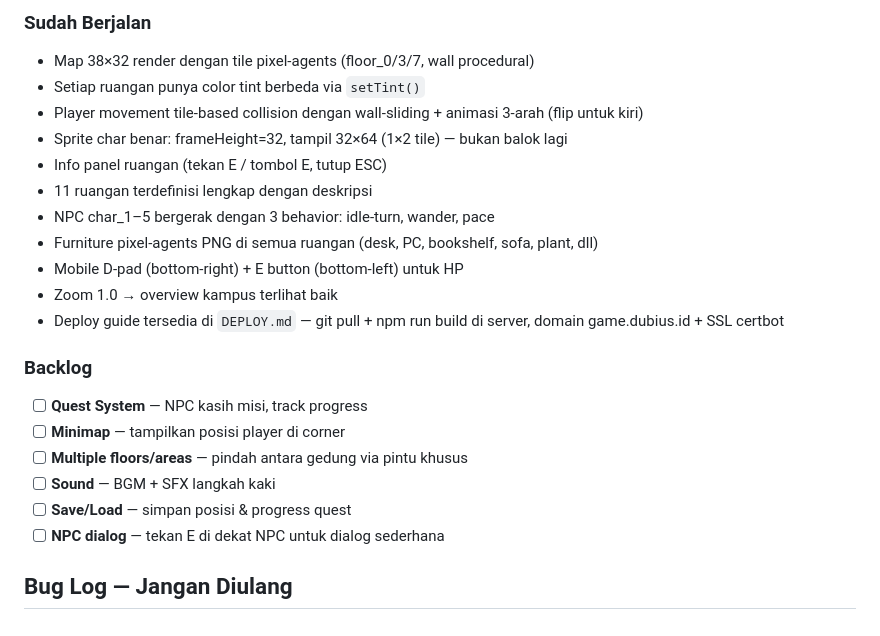
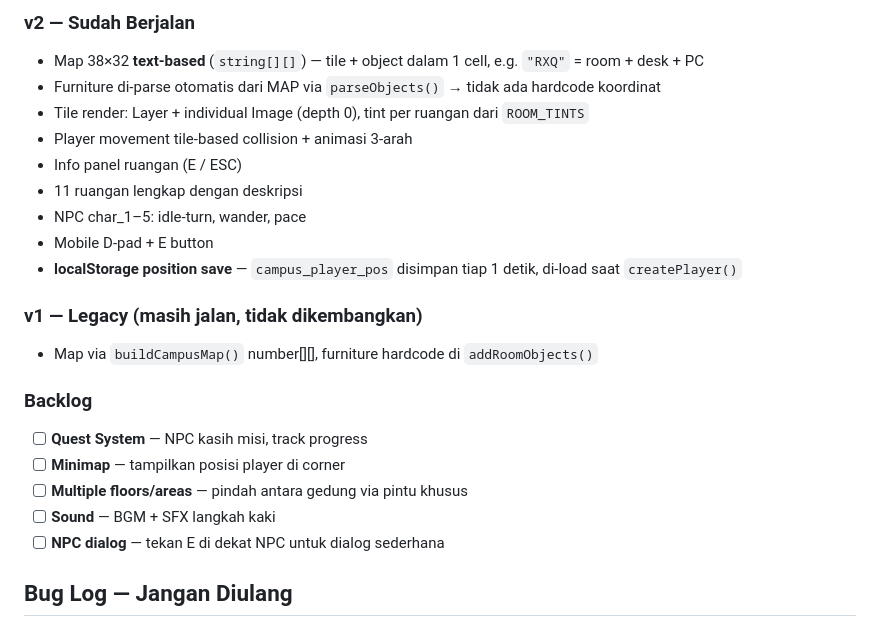
Before and after one commit to drestanto/map-game-proto, a Markdown page: CLAUDE.md, the part around one of its changes. Rendered like a GitHub page.

Commit message:
update claude md

```diff
--- a/CLAUDE.md
+++ b/CLAUDE.md
@@ -271,23 +271,23 @@ Virtual D-pad dibuat di `createDpad()` (di-call dari `create()`):
 
-### Sudah Berjalan
-- Map 38×32 render dengan tile pixel-agents (floor_0/3/7, wall procedural)
-- Setiap ruangan punya color tint berbeda via `setTint()`
-- Player movement tile-based collision dengan wall-sliding + animasi 3-arah (flip untuk kiri)
-- Sprite char benar: frameHeight=32, tampil 32×64 (1×2 tile) — bukan balok lagi
-- Info panel ruangan (tekan E / tombol E, tutup ESC)
-- 11 ruangan terdefinisi lengkap dengan deskripsi
-- NPC char_1–5 bergerak dengan 3 behavior: idle-turn, wander, pace
-- Furniture pixel-agents PNG di semua ruangan (desk, PC, bookshelf, sofa, plant, dll)
-- Mobile D-pad (bottom-right) + E button (bottom-left) untuk HP
-- Zoom 1.0 → overview kampus terlihat baik
-- Deploy guide tersedia di `DEPLOY.md` — git pull + npm run build di server, domain game.dubius.id + SSL certbot
+### v2 — Sudah Berjalan
+- Map 38×32 **text-based** (`string[][]`) — tile + object dalam 1 cell, e.g. `"RXQ"` = room + desk + PC
+- Furniture di-parse otomatis dari MAP via `parseObjects()` → tidak ada hardcode koordinat
+- Tile render: Layer + individual Image (depth 0), tint per ruangan dari `ROOM_TINTS`
+- Player movement tile-based collision + animasi 3-arah
+- Info panel ruangan (E / ESC)
+- 11 ruangan lengkap dengan deskripsi
+- NPC char_1–5: idle-turn, wander, pace
+- Mobile D-pad + E button
+- **localStorage position save** — `campus_player_pos` disimpan tiap 1 detik, di-load saat `createPlayer()`
+
+### v1 — Legacy (masih jalan, tidak dikembangkan)
+- Map via `buildCampusMap()` number[][], furniture hardcode di `addRoomObjects()`
 
 ### Backlog
 - [ ] **Quest System** — NPC kasih misi, track progress
 - [ ] **Minimap** — tampilkan posisi player di corner
 - [ ] **Multiple floors/areas** — pindah antara gedung via pintu khusus
 - [ ] **Sound** — BGM + SFX langkah kaki
-- [ ] **Save/Load** — simpan posisi & progress quest
 - [ ] **NPC dialog** — tekan E di dekat NPC untuk dialog sederhana
 
 ## Bug Log — Jangan Diulang
```
Also changed, not shown: other parts of CLAUDE.md (+1 -1 lines).
